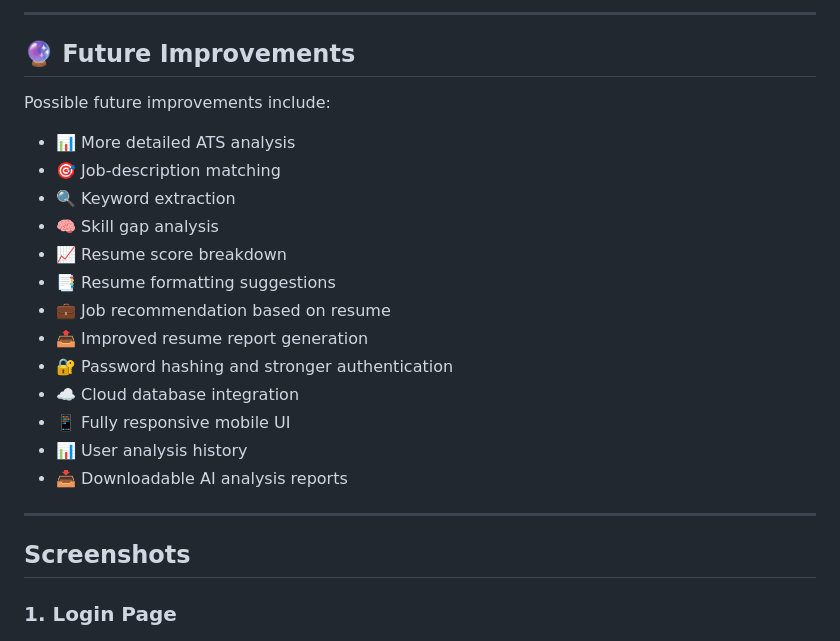
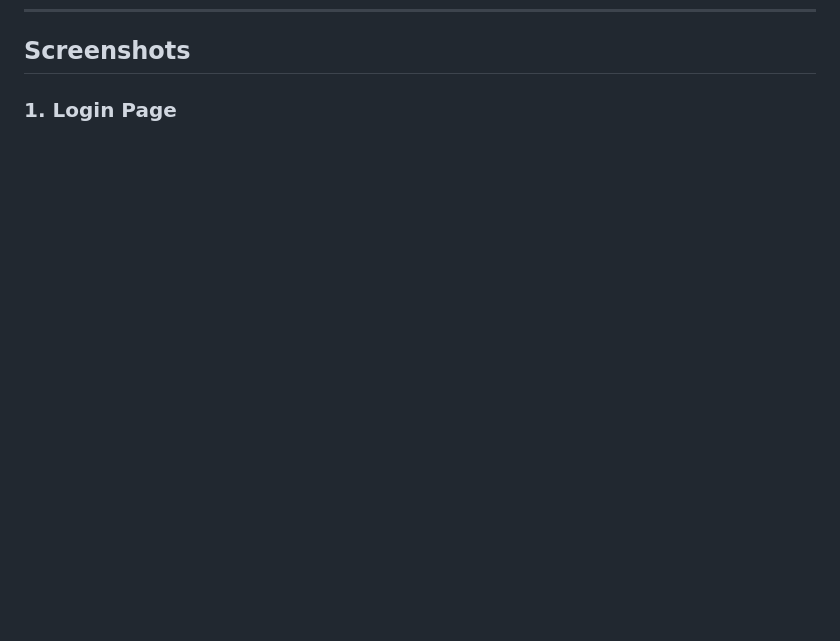
Before and after one commit to Baron05474/Resume-Analyzer, a Markdown page: README.md, the part around one of its changes. Drawn GitHub-style; blank space fills up the shorter version.

```diff
--- a/README.md
+++ b/README.md
@@ -217,25 +167,3 @@ For production use, several security improvements should be implemented, includi
----
-
-## 🔮 Future Improvements
-
-Possible future improvements include:
-
-* 📊 More detailed ATS analysis
-* 🎯 Job-description matching
-* 🔍 Keyword extraction
-* 🧠 Skill gap analysis
-* 📈 Resume score breakdown
-* 📑 Resume formatting suggestions
-* 💼 Job recommendation based on resume
-* 📤 Improved resume report generation
-* 🔐 Password hashing and stronger authentication
-* ☁️ Cloud database integration
-* 📱 Fully responsive mobile UI
-* 📊 User analysis history
-* 📥 Downloadable AI analysis reports
-
----
-
 ## Screenshots
 
 ### 1. Login Page
```
Also changed, not shown: other parts of README.md (+0 -50 lines).
